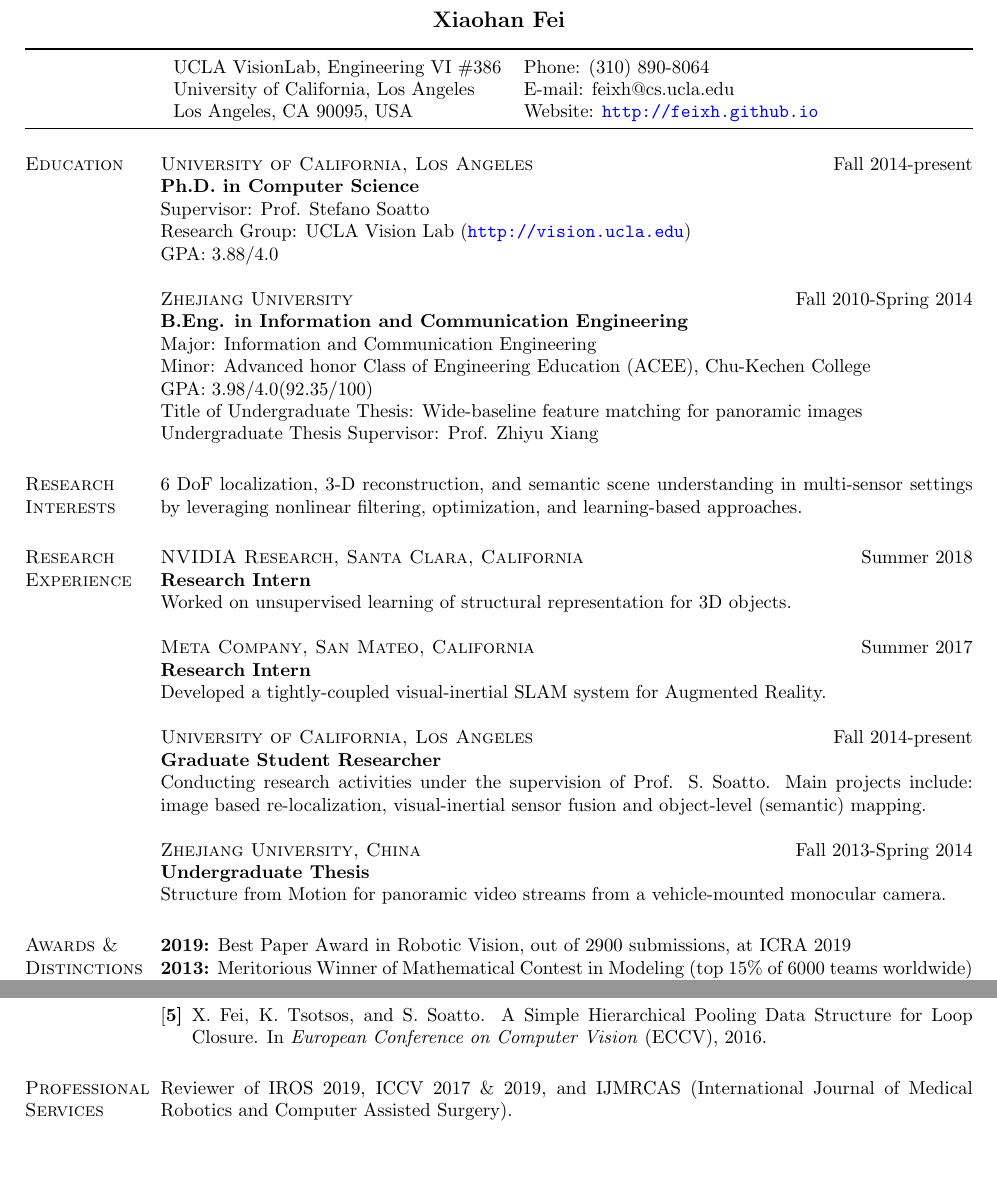
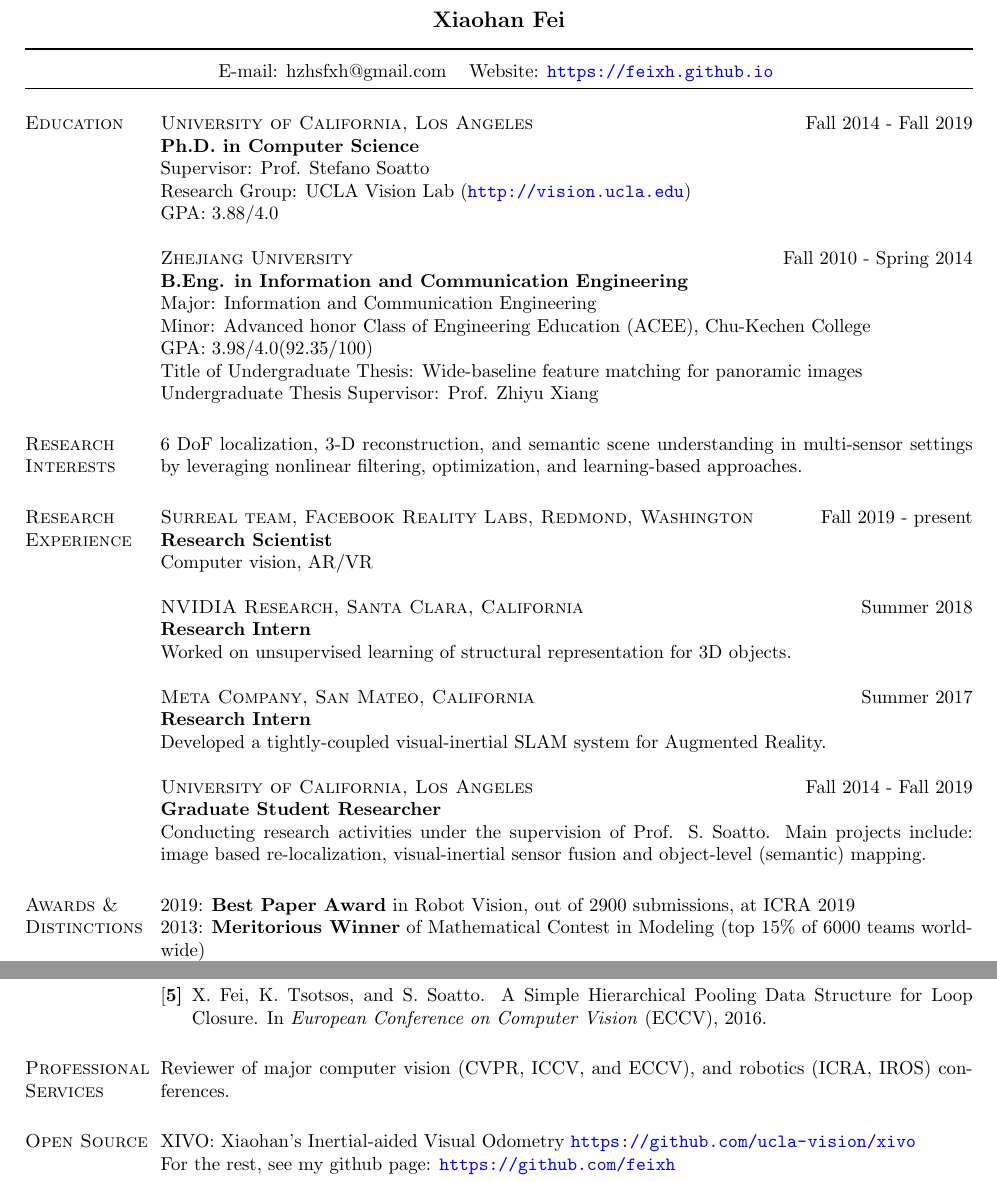
Before and after one commit to feixh/feixh.github.com, a LaTeX CV (assets/feixh.tex): two parts of page 1 of 2, joined at a grey line, cut so that both start at the same text. Compiled offline with pdfLaTeX.

Commit message:
add link to phd thesis; update cv

```diff
--- a/assets/feixh.tex
+++ b/assets/feixh.tex
@@ -47,36 +47,27 @@
 
 \moveleft\hoffset\vbox{\hrule width\resumewidth height 1pt}\smallskip % Horizontal line after name; adjust line thickness by changing the '1pt'
 \moveleft.5\hoffset\centerline{%
+% \begin{tabular}{ll}
+% UCLA VisionLab, Engineering VI \#386  & Phone: (425) 240-2282\\
+% University of California, Los Angeles & E-mail: feixh@cs.ucla.edu\\
+% Los Angeles, CA 90095, USA & Website: \url{http://feixh.github.io}
+% \end{tabular}
 \begin{tabular}{ll}
-UCLA VisionLab, Engineering VI \#386  & Phone: (310) 890-8064\\
-University of California, Los Angeles & E-mail: feixh@cs.ucla.edu\\
-Los Angeles, CA 90095, USA & Website: \url{http://feixh.github.io}
+    E-mail: hzhsfxh@gmail.com & Website: \url{https://feixh.github.io}
 \end{tabular}
 }
 % \vspace{-0.3in}
 %----------------------------------------------------------------------------------------
 \begin{resume}
 
-%----------------------------------------------------------------------------------------
-%	OBJECTIVE SECTION
-%----------------------------------------------------------------------------------------
-
-% \section{OBJECTIVE}
-%
-% A position in the field of computers with special interests in business applications programming, information processing, and management systems.
-
-%----------------------------------------------------------------------------------------
-%	EDUCATION SECTION
-%----------------------------------------------------------------------------------------
-
 \section{\textsc{Education}}
-\textsc{University of California, Los Angeles}\hfill{Fall 2014-present}\\
+\textsc{University of California, Los Angeles}\hfill{Fall 2014 - Fall 2019}\\
 {\bf Ph.D. in Computer Science}\\
 Supervisor: Prof. Stefano Soatto\\
 Research Group: UCLA Vision Lab (\url{http://vision.ucla.edu})\\
 GPA: $3.88/4.0$
 
-\textsc{Zhejiang University}\hfill{Fall 2010-Spring 2014}\\
+\textsc{Zhejiang University}\hfill{Fall 2010 - Spring 2014}\\
 {\bf B.Eng. in Information and Communication Engineering}\\
 Major: Information and Communication Engineering\\
 Minor: Advanced honor Class of Engineering Education (ACEE), Chu-Kechen College\\
@@ -88,11 +79,13 @@ Undergraduate Thesis Supervisor: Prof. Zhiyu Xiang
 \section{\textsc{Research\\Interests}}
 6 DoF localization, 3-D reconstruction, and semantic scene understanding in multi-sensor settings by leveraging nonlinear filtering, optimization, and learning-based approaches.
 
-% \textsc{Pose Graph Optimization}\\
-% Efficient and robust optimization schemes for large-scale pose graph refinement.
-% \\\hrule
 
 \section{\textsc{Research\\Experience}}
+
+\textsc{Surreal team, Facebook Reality Labs, Redmond, Washington}\hfill Fall 2019 - present \\
+\textbf{Research Scientist}\\
+Computer vision, AR/VR
+
 \textsc{NVIDIA Research, Santa Clara, California}\hfill Summer 2018\\
 \textbf{Research Intern}\\
 Worked on unsupervised learning of structural representation for 3D objects.
@@ -101,24 +94,24 @@ Worked on unsupervised learning of structural representation for 3D objects.
 \textbf{Research Intern}\\
 Developed a tightly-coupled visual-inertial SLAM system for Augmented Reality.
 
-\textsc{University of California, Los Angeles}\hfill Fall 2014-present\\
+\textsc{University of California, Los Angeles}\hfill Fall 2014 - Fall 2019\\
 \textbf{Graduate Student Researcher}\\
 Conducting research activities under the supervision of Prof. S. Soatto. Main projects include: image based re-localization, visual-inertial sensor fusion and object-level (semantic) mapping.
 
-\textsc{Zhejiang University, China}\hfill Fall 2013-Spring 2014\\
-\textbf{Undergraduate Thesis}\\
-Structure from Motion for panoramic video streams from a vehicle-mounted monocular camera.
+% \textsc{Zhejiang University, China}\hfill Fall 2013 - Spring 2014\\
+% \textbf{Undergraduate Thesis}\\
+% Structure from Motion for panoramic video streams from a vehicle-mounted monocular camera.
 
 % \textsc{University of California, Los Angeles}\hfill Summer 2013\\
 % \textbf{Research Intern}\\
 % Developed a visual recognition system on Samsung Galaxy 4 based on multi-view descriptor aggregation. Investigated ways to handle nuisance variability in feature matching and object recognition.
 
-% \\\hrule
+
 \section{\textsc{Awards \&\\Distinctions}}
-\textbf{2019:} Best Paper Award in Robotic Vision, out of 2900 submissions, at ICRA 2019\\
-\textbf{2013:} Meritorious Winner of Mathematical Contest in Modeling (top 15\% of 6000 teams worldwide)\\
-\textbf{2012:} National Scholarship (the highest honor for undergraduates in China)
-% \\\hrule
+2019: {\bf Best Paper Award} in Robot Vision, out of 2900 submissions, at ICRA 2019\\
+2013: {\bf Meritorious Winner} of Mathematical Contest in Modeling (top 15\% of 6000 teams worldwide)\\
+2012: {\bf National Scholarship} (the highest honor for undergraduates in China)
+
 \section{\textsc{Publications}}
 
 \begin{enumerate}[label={[\bf\arabic*]},leftmargin=*]
@@ -141,10 +134,14 @@ In \textit{European Conference on Computer Vision} (ECCV), 2016.
 \end{enumerate}
 
 \section{\textsc{Professional\\Services}}
-Reviewer of IROS 2019, ICCV 2017 \& 2019, and IJMRCAS (International Journal of Medical Robotics and Computer Assisted Surgery).
+Reviewer of major computer vision (CVPR, ICCV, and ECCV), and robotics (ICRA, IROS) conferences.
+
+\section{\textsc{Open Source}}
+XIVO: Xiaohan's Inertial-aided Visual Odometry \url{https://github.com/ucla-vision/xivo}\\
+For the rest, see my github page: \url{https://github.com/feixh}
 
 \section{\textsc{Talks \&\\Workshops}}
-\textit{Inertial-aided Visual Perception for Localization, Mapping, and Detection}, at MagicLeap, Microsoft, Facebook 2019.\\
+\textit{Inertial-aided Visual Perception for Localization, Mapping, and Detection}, at MagicLeap, Microsoft Research, Facebook Reality Labs, 2019.\\
 \textit{Visual-Inertial-Semantic Scene Representation}, at Bridges to 3D Workshop, CVPR 2017.
 
 \section{\textsc{Teaching}}
```
Also changed, not shown: index.md (+7 -6 lines), assets/feixh.pdf, assets/feixh.tex (2 more changed lines).
